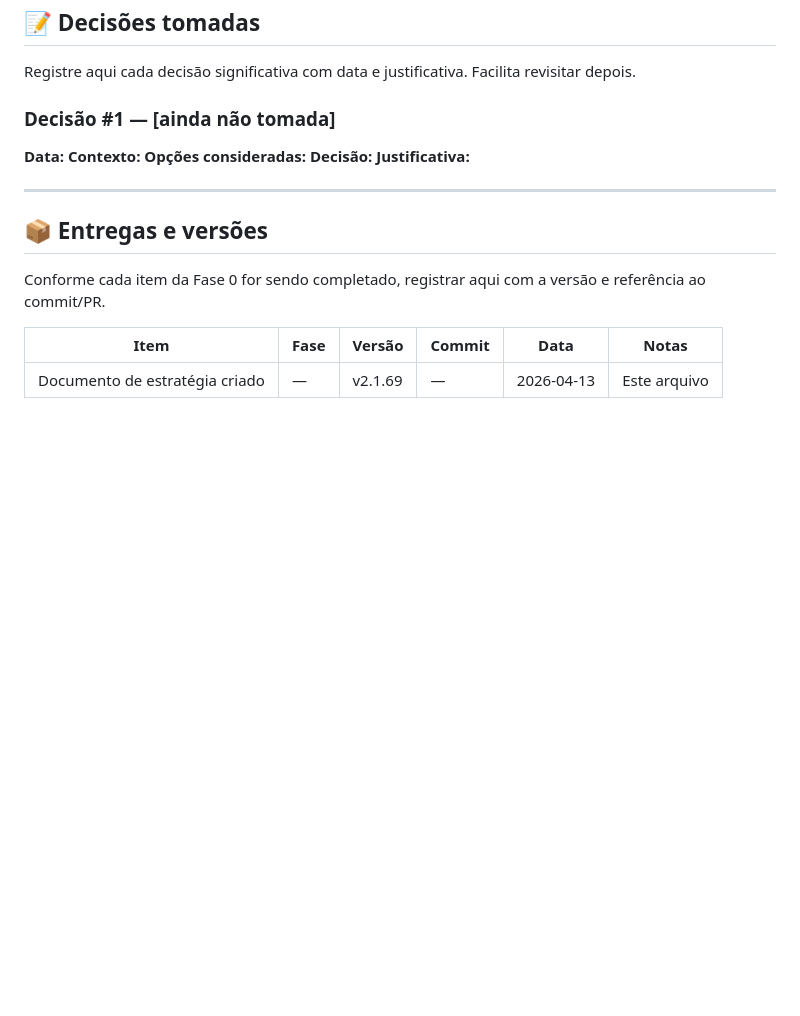
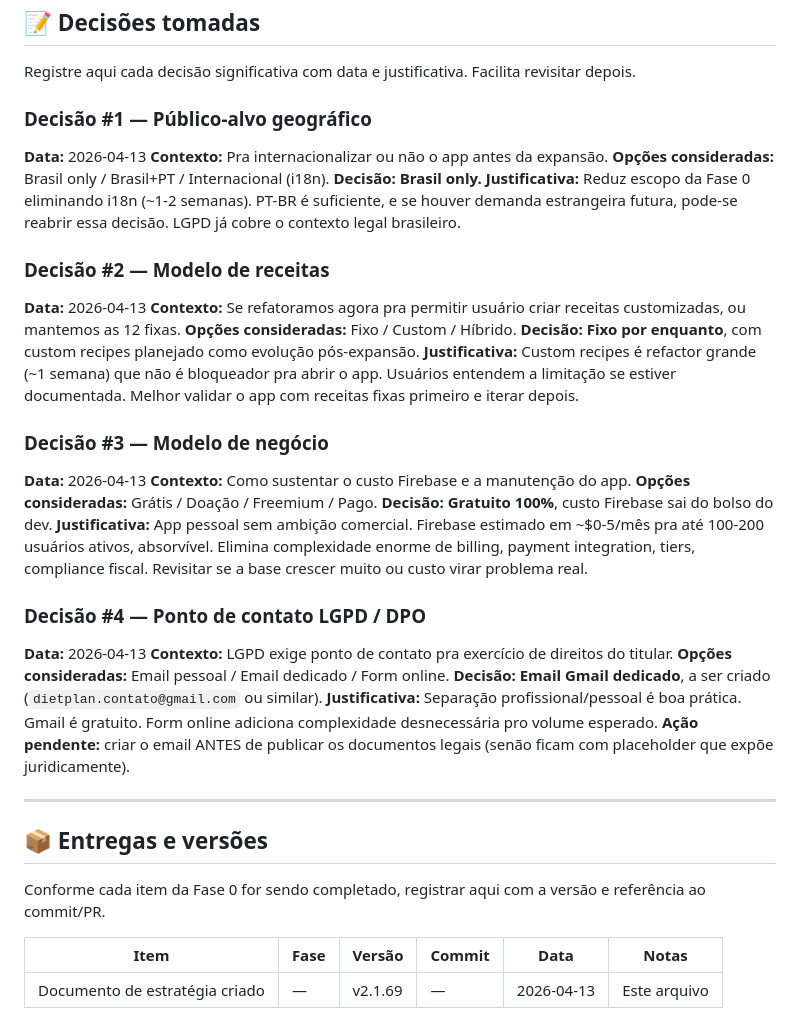
Before and after one commit to dferreiraeco/dieta-app, a Markdown page: EXPANSION_STRATEGY.md, the part around one of its changes. GitHub-like rendering; blank space fills up the shorter version.

```diff
--- a/EXPANSION_STRATEGY.md
+++ b/EXPANSION_STRATEGY.md
@@ -337,13 +344,37 @@ Se qualquer um destes acontecer, PARE a expansão e volte pra revisar:
 
 Registre aqui cada decisão significativa com data e justificativa. Facilita revisitar depois.
 
-### Decisão #1 — [ainda não tomada]
+### Decisão #1 — Público-alvo geográfico
 
-**Data:**
-**Contexto:**
-**Opções consideradas:**
-**Decisão:**
-**Justificativa:**
+**Data:** 2026-04-13
+**Contexto:** Pra internacionalizar ou não o app antes da expansão.
+**Opções consideradas:** Brasil only / Brasil+PT / Internacional (i18n).
+**Decisão:** **Brasil only.**
+**Justificativa:** Reduz escopo da Fase 0 eliminando i18n (~1-2 semanas). PT-BR é suficiente, e se houver demanda estrangeira futura, pode-se reabrir essa decisão. LGPD já cobre o contexto legal brasileiro.
+
+### Decisão #2 — Modelo de receitas
+
+**Data:** 2026-04-13
+**Contexto:** Se refatoramos agora pra permitir usuário criar receitas customizadas, ou mantemos as 12 fixas.
+**Opções consideradas:** Fixo / Custom / Híbrido.
+**Decisão:** **Fixo por enquanto**, com custom recipes planejado como evolução pós-expansão.
+**Justificativa:** Custom recipes é refactor grande (~1 semana) que não é bloqueador pra abrir o app. Usuários entendem a limitação se estiver documentada. Melhor validar o app com receitas fixas primeiro e iterar depois.
+
+### Decisão #3 — Modelo de negócio
+
+**Data:** 2026-04-13
+**Contexto:** Como sustentar o custo Firebase e a manutenção do app.
+**Opções consideradas:** Grátis / Doação / Freemium / Pago.
+**Decisão:** **Gratuito 100%**, custo Firebase sai do bolso do dev.
+**Justificativa:** App pessoal sem ambição comercial. Firebase estimado em ~$0-5/mês pra até 100-200 usuários ativos, absorvível. Elimina complexidade enorme de billing, payment integration, tiers, compliance fiscal. Revisitar se a base crescer muito ou custo virar problema real.
+
+### Decisão #4 — Ponto de contato LGPD / DPO
+
+**Data:** 2026-04-13
+**Contexto:** LGPD exige ponto de contato pra exercício de direitos do titular.
+**Opções consideradas:** Email pessoal / Email dedicado / Form online.
+**Decisão:** **Email Gmail dedicado**, a ser criado (`dietplan.contato@gmail.com` ou similar).
+**Justificativa:** Separação profissional/pessoal é boa prática. Gmail é gratuito. Form online adiciona complexidade desnecessária pro volume esperado. **Ação pendente:** criar o email ANTES de publicar os documentos legais (senão ficam com placeholder que expõe juridicamente).
 
 ---
 
```
Also changed, not shown: other parts of EXPANSION_STRATEGY.md (+85 -23 lines).
